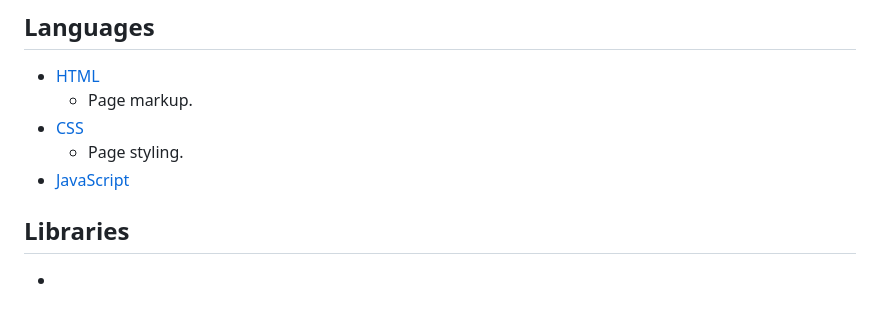
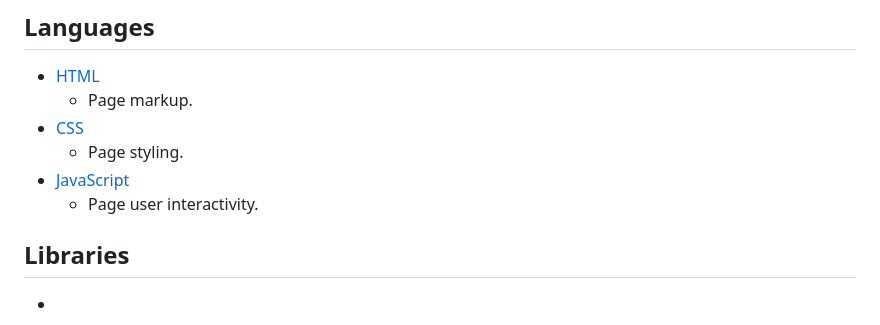
Before and after one commit to MarcusFDev/alien-evader-project2, a Markdown page: README.md, the part around the change. Drawn GitHub-style.

Commit message:
Fixed: Missing description for Languages.

```diff
--- a/README.md
+++ b/README.md
@@ -151,6 +151,7 @@ Wireframes:
 - [CSS](https://github.com/MarcusFDev/alien-evader-project2/blob/main/assets/css/style.css)
     - Page styling.
 - [JavaScript](https://github.com/MarcusFDev/alien-evader-project2/blob/main/script.js)
+    - Page user interactivity.
 
 ## Libraries
 
```
